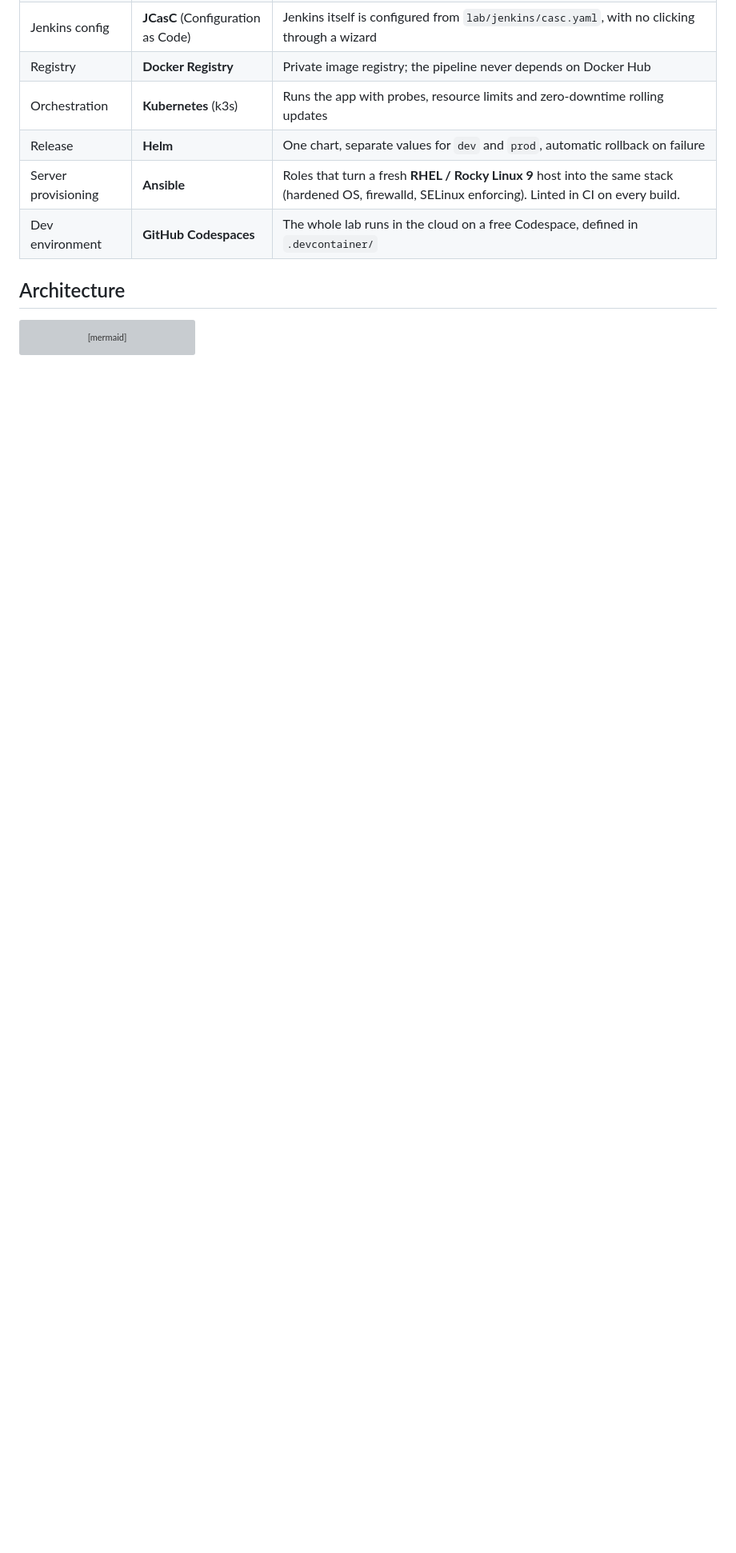
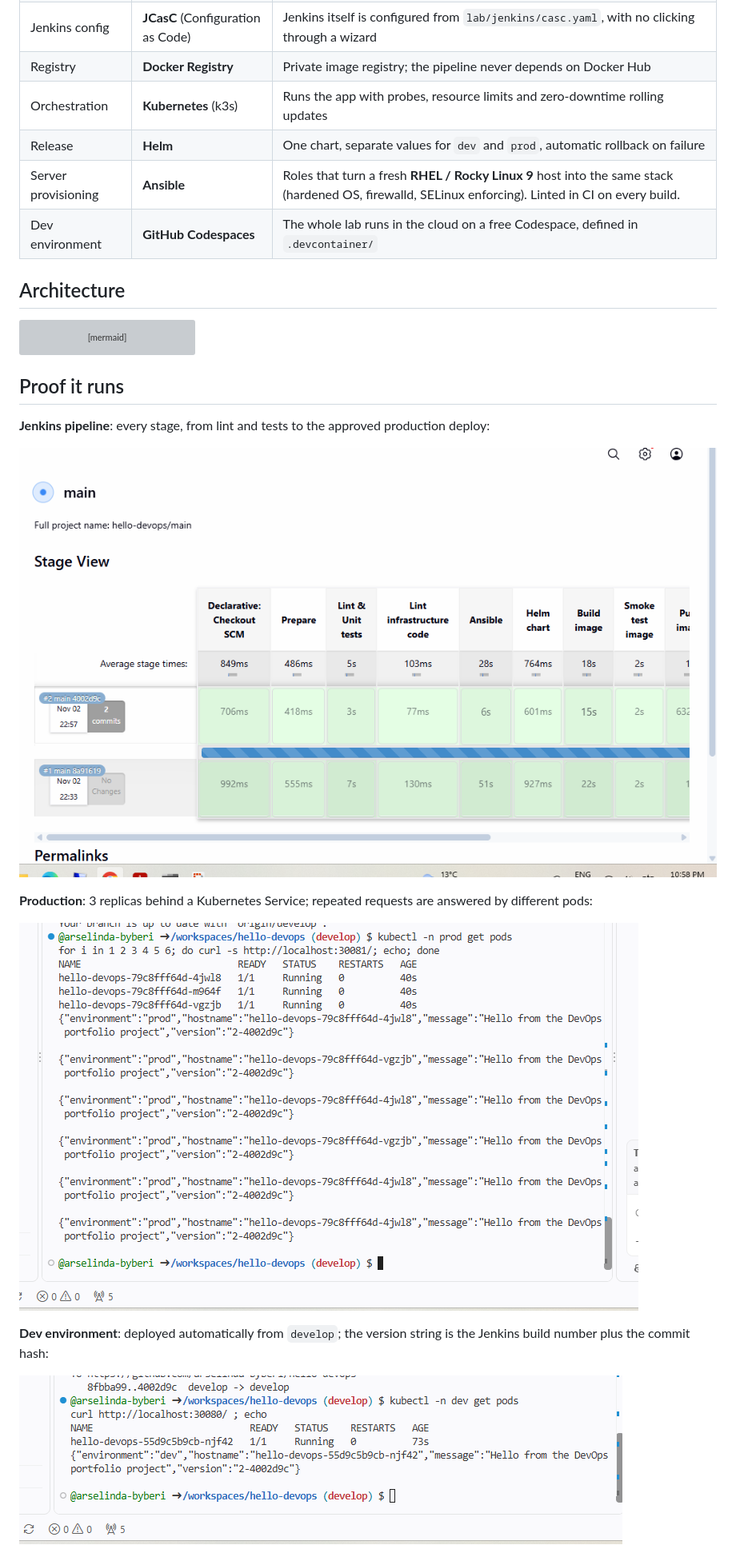
Before and after one commit to arselinda-byberi/hello-devops, a Markdown page: README.md, the part around one of its changes. Shown at 80% size. Rendered like a GitHub page; pictures changed too: docs/screenshots/dev-deploy.png (added), docs/screenshots/jenkins-stage-view.png (added), docs/screenshots/prod-pods.png (added); blank space fills up the shorter version; grey boxes are pictures that could not be loaded.

Commit message:
Add proof-it-runs screenshots to README

````diff
--- a/README.md
+++ b/README.md
@@ -28,3 +28,18 @@ flowchart LR
         k8s --> prodns[namespace: prod<br/>3 replicas + PDB · :30081]
     end
 ```
+
+## Proof it runs
+
+**Jenkins pipeline**: every stage, from lint and tests to the approved production deploy:
+
+![Jenkins stage view](docs/screenshots/jenkins-stage-view.png)
+
+**Production**: 3 replicas behind a Kubernetes Service; repeated requests are answered by different pods:
+
+![Production pods and load balancing](docs/screenshots/prod-pods.png)
+
+**Dev environment**: deployed automatically from `develop`; the version string is the Jenkins build number plus the commit hash:
+
+![Dev deployment](docs/screenshots/dev-deploy.png)
+
````
Also changed, not shown: other parts of README.md (+1 -0 lines), docs/screenshots/jenkins-develop-green.png (added).
